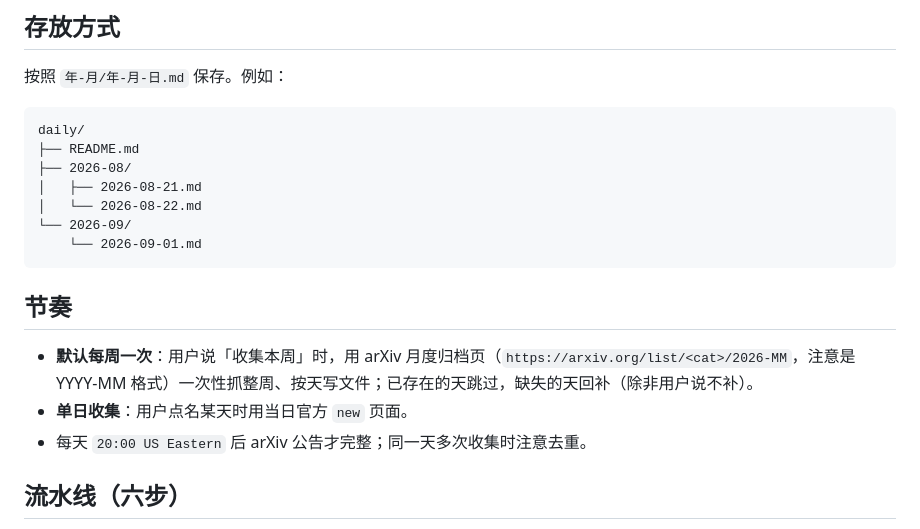
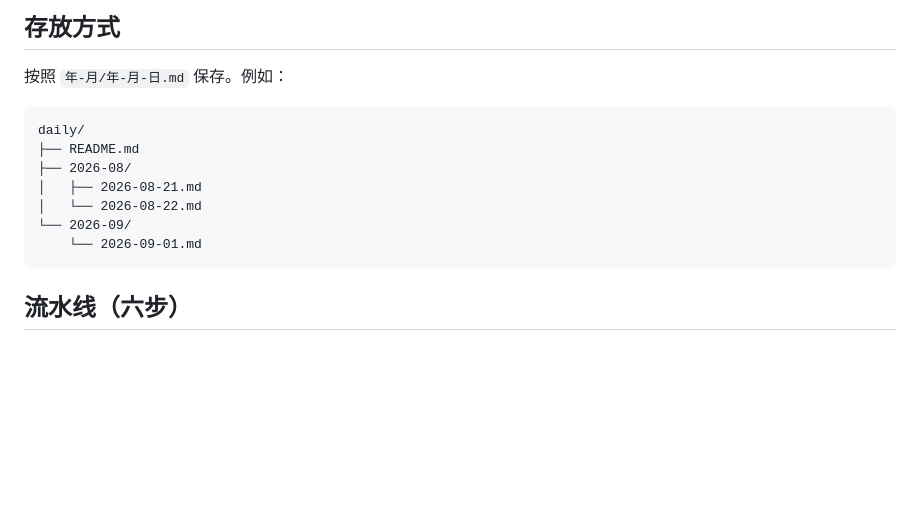
Before and after one commit to liao1123/awesome-trustworthy-ai, a Markdown page: daily/README.md, the part around the change. Rendered like a GitHub page; blank space fills up the shorter version.

Commit message:
daily/README 移除节奏章节（收集频率由用户临时指定，无需成文）
Co-Authored-By: Claude Code <noreply@anthropic.com>

````diff
--- a/daily/README.md
+++ b/daily/README.md
@@ -17,12 +17,6 @@ daily/
 └── 2026-09/
     └── 2026-09-01.md
 ```
-
-## 节奏
-
-- **默认每周一次**：用户说「收集本周」时，用 arXiv 月度归档页（`https://arxiv.org/list/<cat>/2026-MM`，注意是 YYYY-MM 格式）一次性抓整周、按天写文件；已存在的天跳过，缺失的天回补（除非用户说不补）。
-- **单日收集**：用户点名某天时用当日官方 `new` 页面。
-- 每天 `20:00 US Eastern` 后 arXiv 公告才完整；同一天多次收集时注意去重。
 
 ## 流水线（六步）
 
````
